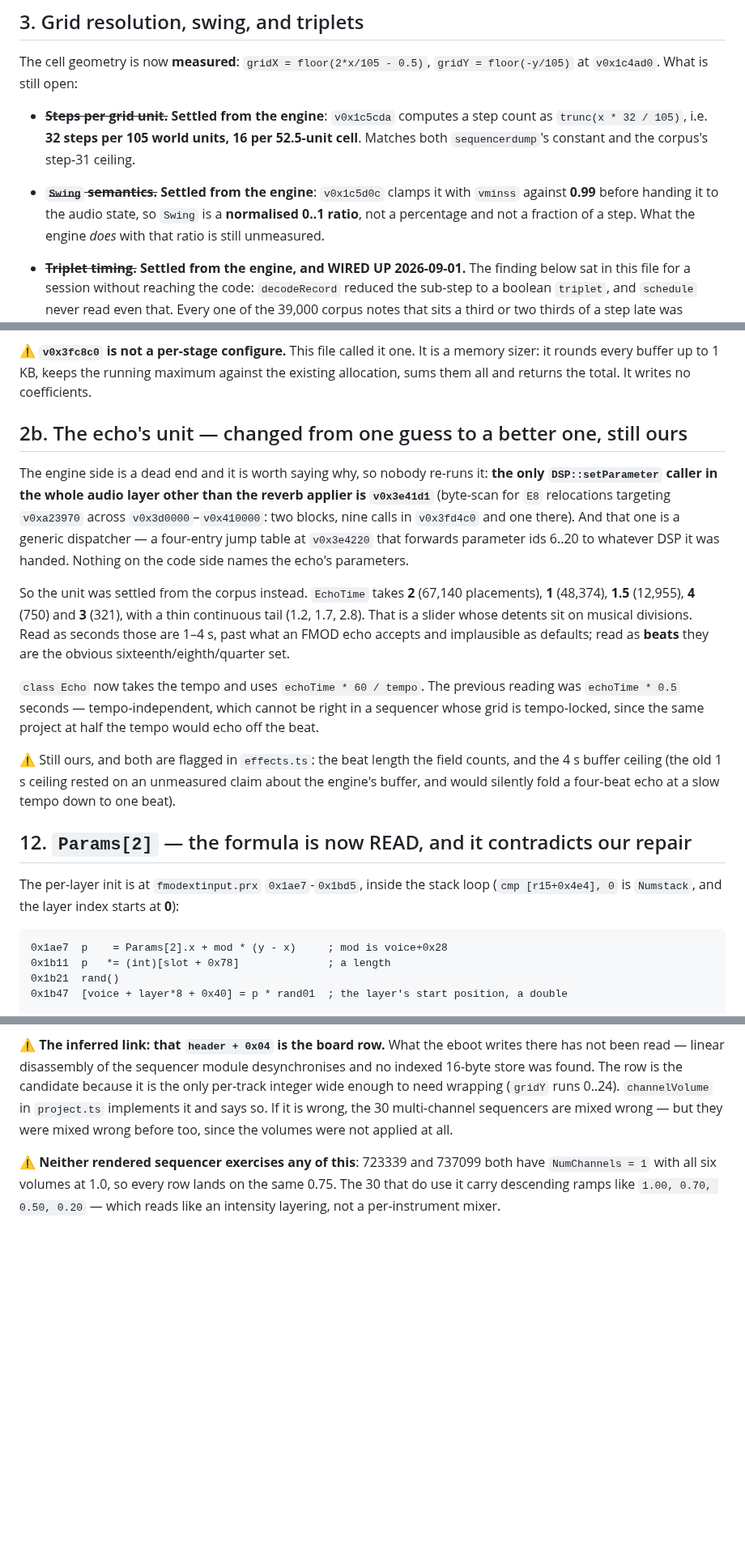
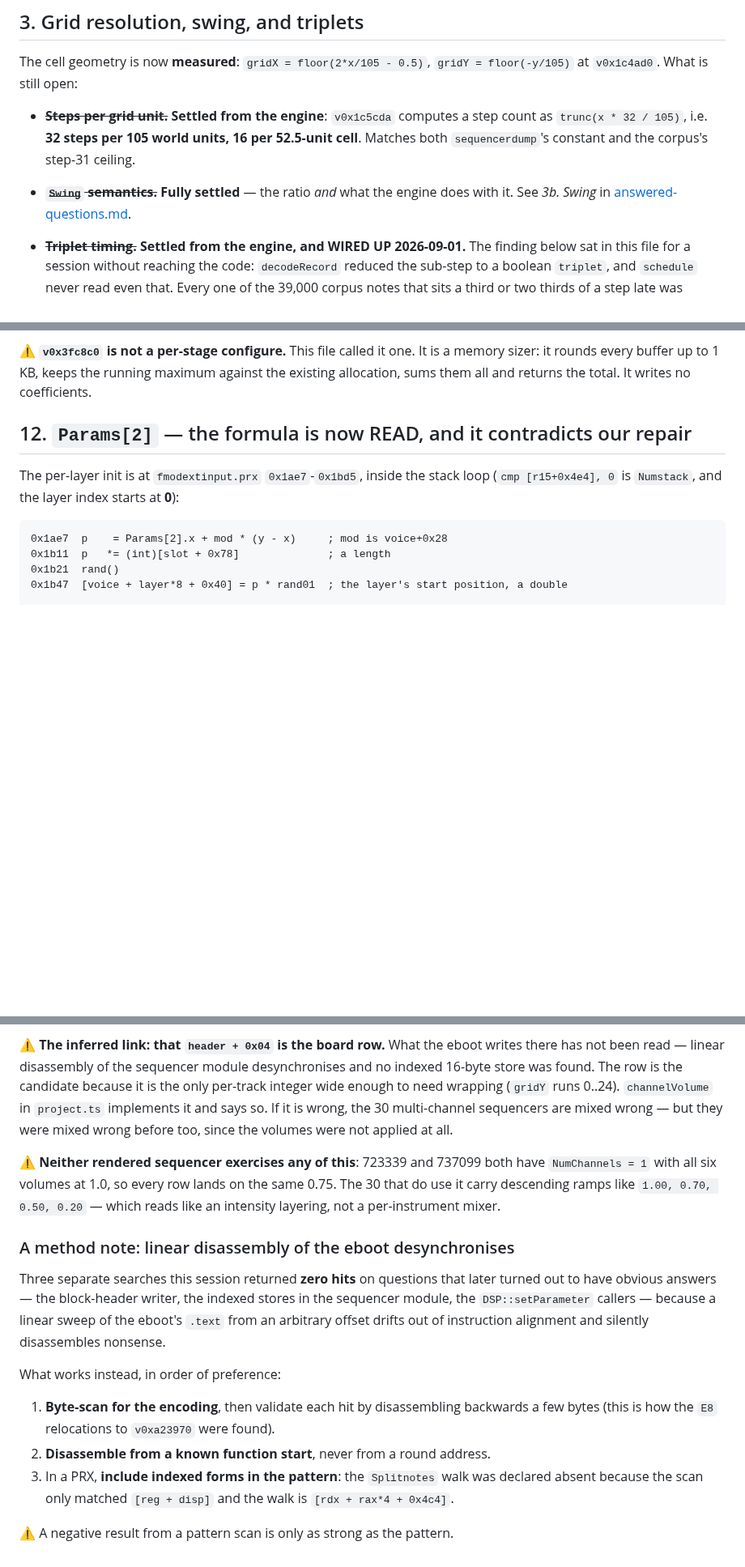
Before and after one commit to sgdc3/lbptracker, a Markdown page: steering/open-questions.md, 3 parts joined by grey strips. Shown at 81% size. Drawn GitHub-style; blank space fills up the shorter version.

```diff
--- a/steering/open-questions.md
+++ b/steering/open-questions.md
@@ -78,10 +78,8 @@ The cell geometry is now **measured**: `gridX = floor(2*x/105 - 0.5)`, `gridY =
 - ~~**Steps per grid unit.**~~ **Settled from the engine**: `v0x1c5cda` computes a step count as
   `trunc(x * 32 / 105)`, i.e. **32 steps per 105 world units, 16 per 52.5-unit cell**. Matches both
   `sequencerdump`'s constant and the corpus's step-31 ceiling.
-- ~~**`Swing` semantics.**~~ **Settled from the engine**: `v0x1c5d0c` clamps it with `vminss`
-  against **0.99** before handing it to the audio state, so `Swing` is a **normalised 0..1 ratio**,
-  not a percentage and not a fraction of a step. What the engine *does* with that ratio is still
-  unmeasured.
+- ~~**`Swing` semantics.**~~ **Fully settled** — the ratio *and* what the engine does with it. See
+  *3b. Swing* in [answered-questions.md](answered-questions.md).
 - ~~**Triplet timing.**~~ **Settled from the engine, and WIRED UP 2026-09-01.** The finding below
   sat in this file for a session without reaching the code: `decodeRecord` reduced the sub-step to a
   boolean `triplet`, and `schedule` never read even that. Every one of the 39,000 corpus notes that
@@ -510,29 +508,6 @@ the tail without lengthening it, and the T60 ratios return to the 0.40–0.61 ba
 it rounds every buffer up to 1 KB, keeps the running maximum against the existing allocation, sums
 them all and returns the total. It writes no coefficients.
 
-## 2b. The echo's unit — changed from one guess to a better one, still ours
-
-The engine side is a dead end and it is worth saying why, so nobody re-runs it: **the only
-`DSP::setParameter` caller in the whole audio layer other than the reverb applier is `v0x3e41d1`**
-(byte-scan for `E8` relocations targeting `v0xa23970` across `v0x3d0000`–`v0x410000`: two blocks,
-nine calls in `v0x3fd4c0` and one there). And that one is a generic dispatcher — a four-entry jump
-table at `v0x3e4220` that forwards parameter ids 6..20 to whatever DSP it was handed. Nothing on the
-code side names the echo's parameters.
-
-So the unit was settled from the corpus instead. `EchoTime` takes **2** (67,140 placements), **1**
-(48,374), **1.5** (12,955), **4** (750) and **3** (321), with a thin continuous tail (1.2, 1.7, 2.8).
-That is a slider whose detents sit on musical divisions. Read as seconds those are 1–4 s, past
-what an FMOD echo accepts and implausible as defaults; read as **beats** they are the obvious
-sixteenth/eighth/quarter set.
-
-`class Echo` now takes the tempo and uses `echoTime * 60 / tempo`. The previous reading was
-`echoTime * 0.5` seconds — tempo-independent, which cannot be right in a sequencer whose grid is
-tempo-locked, since the same project at half the tempo would echo off the beat.
-
-⚠️ Still ours, and both are flagged in `effects.ts`: the beat length the field counts, and the
-4 s buffer ceiling (the old 1 s ceiling rested on an unmeasured claim about the engine's buffer, and
-would silently fold a four-beat echo at a slow tempo down to one beat).
-
 ## 12. `Params[2]` — the formula is now READ, and it contradicts our repair
 
 The per-layer init is at `fmodextinput.prx` `0x1ae7`-`0x1bd5`, inside the stack loop
@@ -903,3 +878,20 @@ before too, since the volumes were not applied at all.
 `NumChannels = 1` with all six volumes at 1.0, so every row lands on the same 0.75. The 30 that do
 use it carry descending ramps like `1.00, 0.70, 0.50, 0.20` — which reads like an intensity
 layering, not a per-instrument mixer.
+
+### A method note: linear disassembly of the eboot desynchronises
+
+Three separate searches this session returned **zero hits** on questions that later turned out to
+have obvious answers — the block-header writer, the indexed stores in the sequencer module, the
+`DSP::setParameter` callers — because a linear sweep of the eboot's `.text` from an arbitrary offset
+drifts out of instruction alignment and silently disassembles nonsense.
+
+What works instead, in order of preference:
+
+1. **Byte-scan for the encoding**, then validate each hit by disassembling backwards a few bytes
+   (this is how the `E8` relocations to `v0xa23970` were found).
+2. **Disassemble from a known function start**, never from a round address.
+3. In a PRX, **include indexed forms in the pattern**: the `Splitnotes` walk was declared absent
+   because the scan only matched `[reg + disp]` and the walk is `[rdx + rax*4 + 0x4c4]`.
+
+⚠️ A negative result from a pattern scan is only as strong as the pattern.
```
Also changed, not shown: steering/answered-questions.md (+48 -0 lines).
